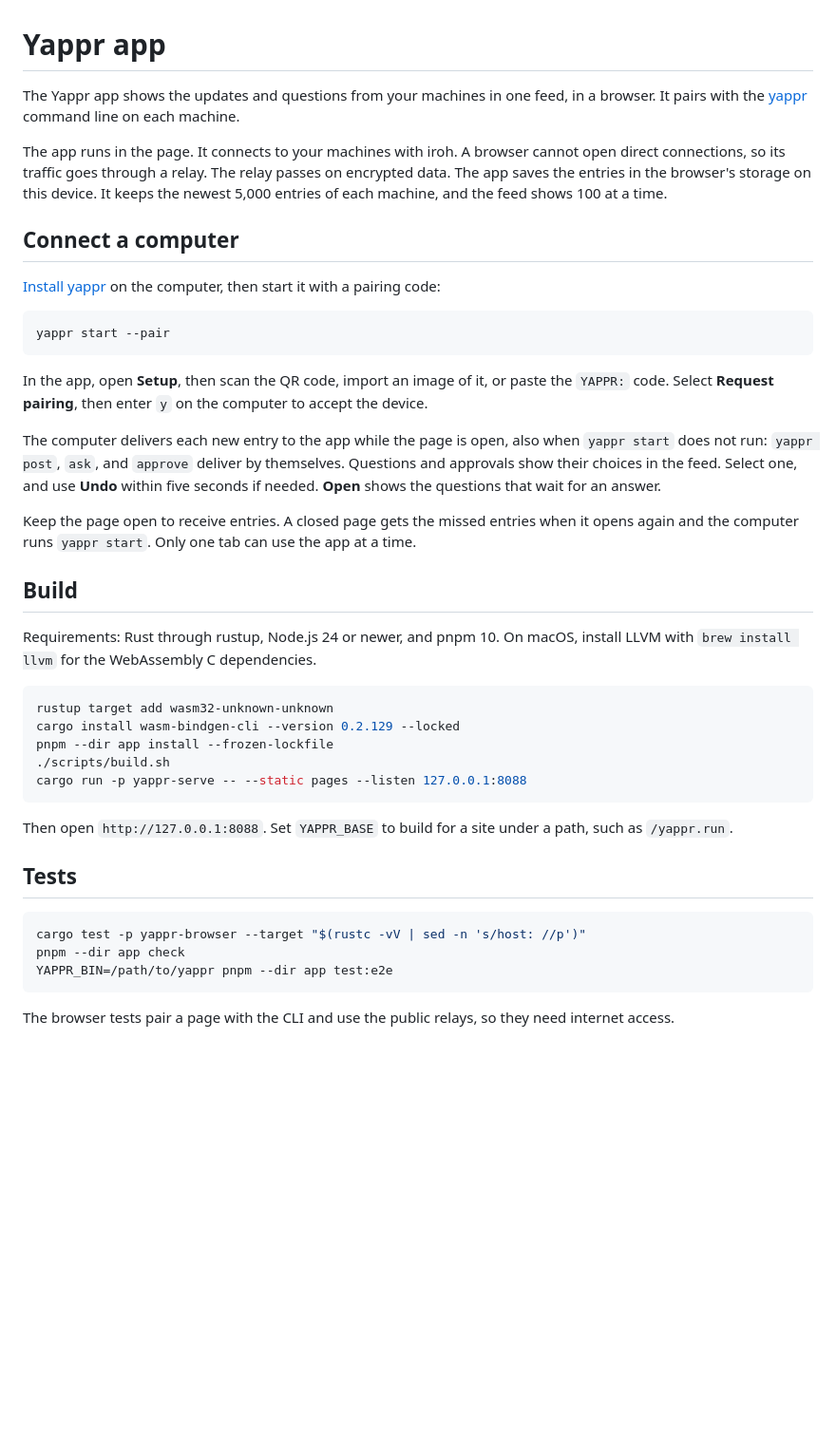
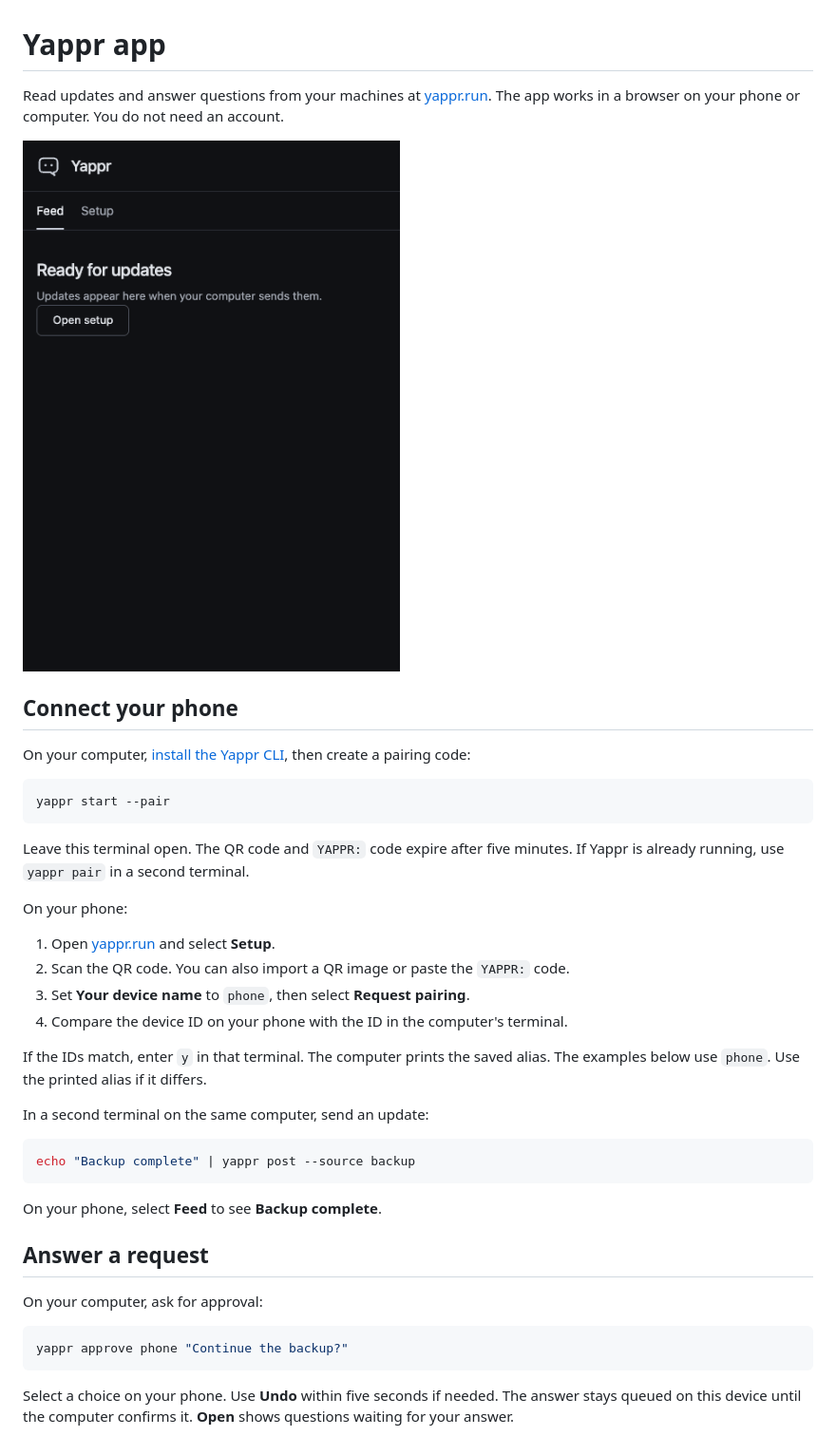
Before and after one commit to fractalops/yappr.run, a Markdown page: README.md, the part around one of its changes. Shown at 95% size. Drawn GitHub-style; pictures changed too: docs/assets/entries.gif (added); blank space fills up the shorter version.

Commit message:
Show how to connect a phone, with demos of entries and questions
The README links the app first, then shows how to pair a phone with yappr start, send a first update, and answer an approval. Two short recordings show entries and questions in the app. The build, test, and source layout steps are in CONTRIBUTING.md.

````diff
--- a/README.md
+++ b/README.md
@@ -1,51 +1,48 @@
 # Yappr app
 
-The Yappr app shows the updates and questions from your machines in one feed, in a browser.
-It pairs with the [yappr](https://github.com/fractalops/yappr) command line on each machine.
+Read updates and answer questions from your machines at [yappr.run](https://yappr.run/).
+The app works in a browser on your phone or computer. You do not need an account.
 
-The app runs in the page. It connects to your machines with iroh. A browser cannot open direct connections, so its traffic goes through a relay. The relay passes on encrypted data.
-The app saves the entries in the browser's storage on this device. It keeps the newest 5,000 entries of each machine, and the feed shows 100 at a time.
+<img src="docs/assets/entries.gif" alt="Yappr shows multiline updates, changing warning and alert states, Markdown, and structured data" width="440" />
 
-## Connect a computer
+## Connect your phone
 
-[Install yappr](https://github.com/fractalops/yappr#install) on the computer, then start it with a pairing code:
+On your computer, [install the Yappr CLI](https://github.com/fractalops/yappr#install), then create a pairing code:
 
 ```sh
 yappr start --pair
 ```
 
-In the app, open **Setup**, then scan the QR code, import an image of it, or paste the `YAPPR:` code.
-Select **Request pairing**, then enter `y` on the computer to accept the device.
+Leave this terminal open. The QR code and `YAPPR:` code expire after five minutes.
+If Yappr is already running, use `yappr pair` in a second terminal.
 
-The computer delivers each new entry to the app while the page is open, also when `yappr start` does not run: `yappr post`, `ask`, and `approve` deliver by themselves.
-Questions and approvals show their choices in the feed. Select one, and use **Undo** within five seconds if needed.
-**Open** shows the questions that wait for an answer.
+On your phone:
 
-Keep the page open to receive entries. A closed page gets the missed entries when it opens again and the computer runs `yappr start`.
-Only one tab can use the app at a time.
+1. Open [yappr.run](https://yappr.run/) and select **Setup**.
+2. Scan the QR code. You can also import a QR image or paste the `YAPPR:` code.
+3. Set **Your device name** to `phone`, then select **Request pairing**.
+4. Compare the device ID on your phone with the ID in the computer's terminal.
 
-## Build
+If the IDs match, enter `y` in that terminal. The computer prints the saved
+alias. The examples below use `phone`. Use the printed alias if it differs.
 
-Requirements: Rust through rustup, Node.js 24 or newer, and pnpm 10.
-On macOS, install LLVM with `brew install llvm` for the WebAssembly C dependencies.
+In a second terminal on the same computer, send an update:
 
 ```sh
-rustup target add wasm32-unknown-unknown
-cargo install wasm-bindgen-cli --version 0.2.129 --locked
-pnpm --dir app install --frozen-lockfile
-./scripts/build.sh
-cargo run -p yappr-serve -- --static pages --listen 127.0.0.1:8088
+echo "Backup complete" | yappr post --source backup
 ```
 
-Then open `http://127.0.0.1:8088`. Set `YAPPR_BASE` to build for a site under a path, such as `/yappr.run`.
+On your phone, select **Feed** to see **Backup complete**.
 
-## Tests
+## Answer a request
+
+On your computer, ask for approval:
 
 ```sh
-cargo test -p yappr-browser --target "$(rustc -vV | sed -n 's/host: //p')"
-pnpm --dir app check
-YAPPR_BIN=/path/to/yappr pnpm --dir app test:e2e
+yappr approve phone "Continue the backup?"
 ```
 
-The browser tests pair a page with the CLI and use the public relays, so they need internet access.
+Select a choice on your phone. Use **Undo** within five seconds if needed.
+The answer stays queued on this device until the computer confirms it.
+**Open** shows questions waiting for your answer.
 
````
Also changed, not shown: other parts of README.md (+17 -7 lines), CONTRIBUTING.md (added, +37 -0 lines), docs/assets/questions-and-approvals.gif (added).
